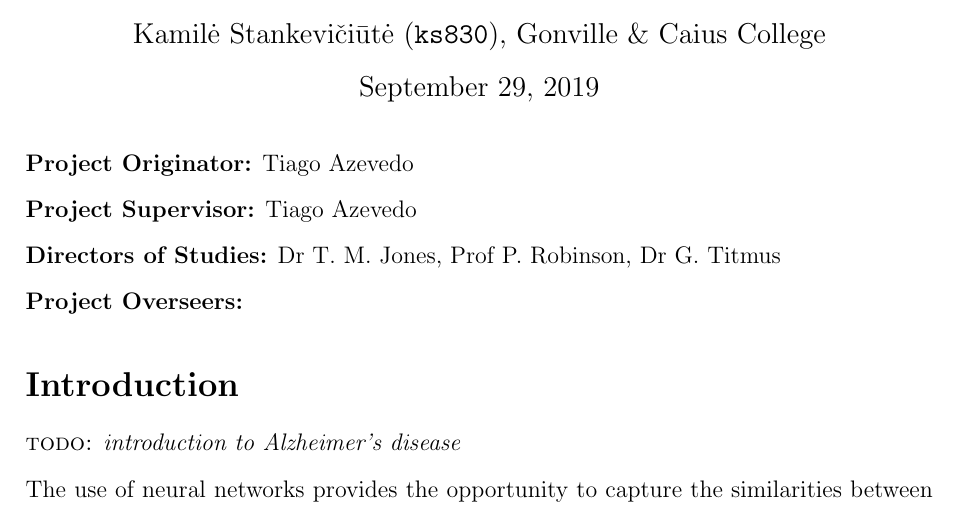
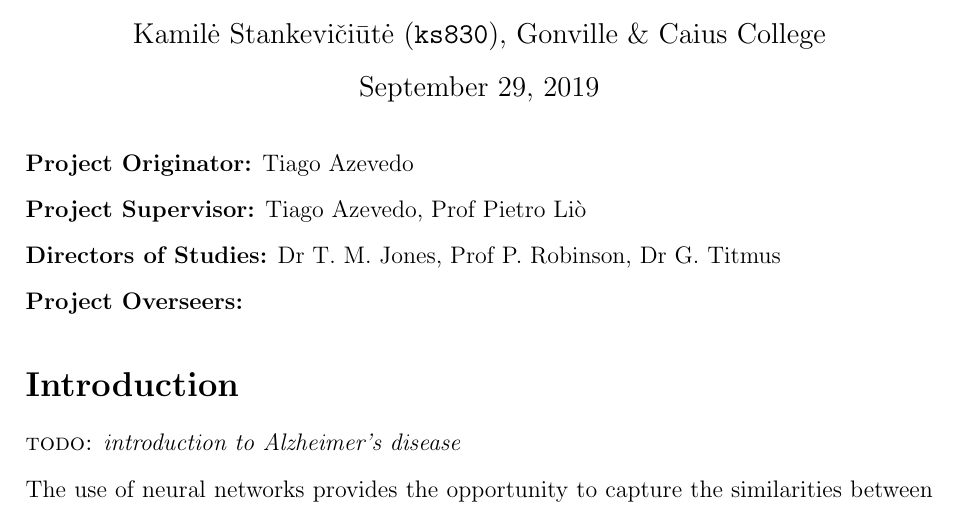
Before and after one commit to kamilest/cst-ii-dissertation, a LaTeX document (stankeviciute_project_proposal.tex): part of page 1 of 4, cut so that both start at the same text. Compiled offline with pdfLaTeX.

Commit message:
Add Prof Lio as supervisor

```diff
--- a/stankeviciute_project_proposal.tex
+++ b/stankeviciute_project_proposal.tex
@@ -25,7 +25,7 @@ Kamilė Stankevičiūtė (\texttt{ks830}), Gonville \& Caius College
 \vspace{5mm}
 \textbf{Project Originator:} Tiago Azevedo
 
-\textbf{Project Supervisor:} Tiago Azevedo
+\textbf{Project Supervisor:} Tiago Azevedo, Prof Pietro Liò
 
 \textbf{Directors of Studies:} Dr T.~M.~Jones, Prof P.~Robinson, Dr G.~Titmus
 
```
